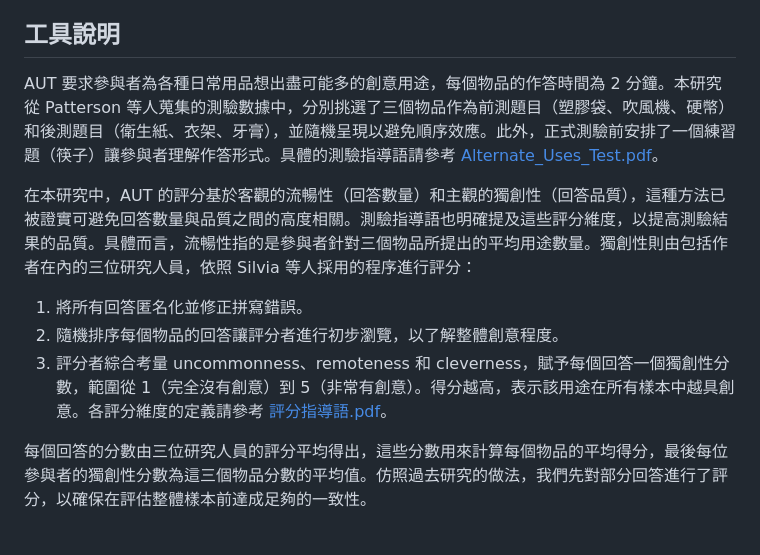
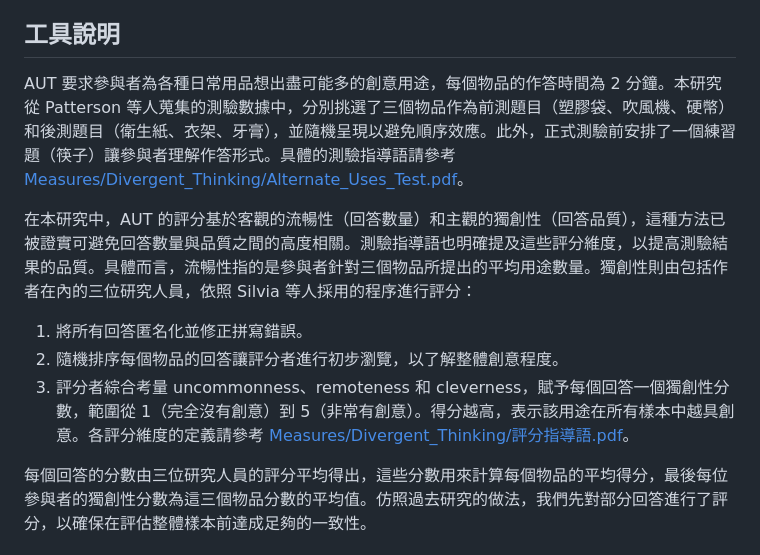
Before and after one commit to CutyLab/Designing_Creative_Sandbox_Games, a Markdown page: Measures/Divergent_Thinking/使用說明.md, the part around the change. GitHub-like rendering.

```diff
--- a/Measures/Divergent_Thinking/使用說明.md
+++ b/Measures/Divergent_Thinking/使用說明.md
@@ -9,13 +9,13 @@
 
 ## 工具說明
 
-AUT 要求參與者為各種日常用品想出盡可能多的創意用途，每個物品的作答時間為 2 分鐘。本研究從 Patterson 等人蒐集的測驗數據中，分別挑選了三個物品作為前測題目（塑膠袋、吹風機、硬幣）和後測題目（衛生紙、衣架、牙膏），並隨機呈現以避免順序效應。此外，正式測驗前安排了一個練習題（筷子）讓參與者理解作答形式。具體的測驗指導語請參考 [Alternate_Uses_Test.pdf](Alternate_Uses_Test.pdf)。
+AUT 要求參與者為各種日常用品想出盡可能多的創意用途，每個物品的作答時間為 2 分鐘。本研究從 Patterson 等人蒐集的測驗數據中，分別挑選了三個物品作為前測題目（塑膠袋、吹風機、硬幣）和後測題目（衛生紙、衣架、牙膏），並隨機呈現以避免順序效應。此外，正式測驗前安排了一個練習題（筷子）讓參與者理解作答形式。具體的測驗指導語請參考 [Measures/Divergent_Thinking/Alternate_Uses_Test.pdf](Alternate_Uses_Test.pdf)。
 
 在本研究中，AUT 的評分基於客觀的流暢性（回答數量）和主觀的獨創性（回答品質），這種方法已被證實可避免回答數量與品質之間的高度相關。測驗指導語也明確提及這些評分維度，以提高測驗結果的品質。具體而言，流暢性指的是參與者針對三個物品所提出的平均用途數量。獨創性則由包括作者在內的三位研究人員，依照 Silvia 等人採用的程序進行評分：
 
 1. 將所有回答匿名化並修正拼寫錯誤。
 2. 隨機排序每個物品的回答讓評分者進行初步瀏覽，以了解整體創意程度。
-3. 評分者綜合考量 uncommonness、remoteness 和 cleverness，賦予每個回答一個獨創性分數，範圍從 1（完全沒有創意）到 5（非常有創意）。得分越高，表示該用途在所有樣本中越具創意。各評分維度的定義請參考 [評分指導語.pdf](評分指導語.pdf)。
+3. 評分者綜合考量 uncommonness、remoteness 和 cleverness，賦予每個回答一個獨創性分數，範圍從 1（完全沒有創意）到 5（非常有創意）。得分越高，表示該用途在所有樣本中越具創意。各評分維度的定義請參考 [Measures/Divergent_Thinking/評分指導語.pdf](評分指導語.pdf)。
 
 每個回答的分數由三位研究人員的評分平均得出，這些分數用來計算每個物品的平均得分，最後每位參與者的獨創性分數為這三個物品分數的平均值。仿照過去研究的做法，我們先對部分回答進行了評分，以確保在評估整體樣本前達成足夠的一致性。
 
```
